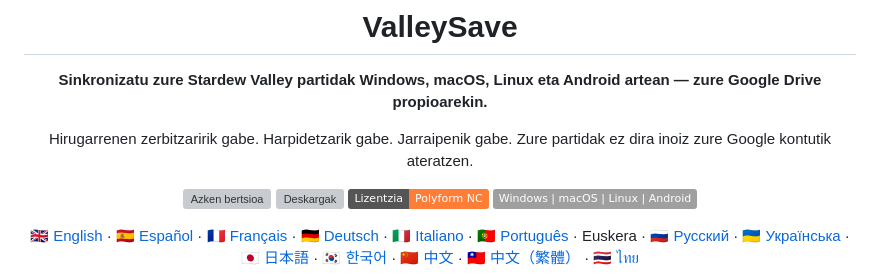
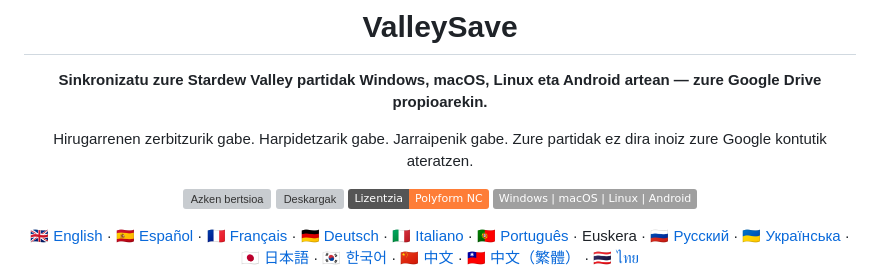
Before and after one commit to hirieo/valleysave-app, a Markdown page: docs/readme/README.eu.md, the part around the change. Drawn GitHub-style; badges without logos; grey boxes are pictures that could not be loaded.

```diff
--- a/docs/readme/README.eu.md
+++ b/docs/readme/README.eu.md
@@ -6,7 +6,7 @@
 
 **Sinkronizatu zure Stardew Valley partidak Windows, macOS, Linux eta Android artean — zure Google Drive propioarekin.**
 
-Hirugarrenen zerbitzaririk gabe. Harpidetzarik gabe. Jarraipenik gabe. Zure partidak ez dira inoiz zure Google kontutik ateratzen.
+Hirugarrenen zerbitzurik gabe. Harpidetzarik gabe. Jarraipenik gabe. Zure partidak ez dira inoiz zure Google kontutik ateratzen.
 
 [![Azken bertsioa](https://img.shields.io/github/v/release/hirieo/valleysave-app?label=Deskargatu&color=brightgreen)](https://github.com/hirieo/valleysave-app/releases/latest)
 [![Deskargak](https://img.shields.io/github/downloads/hirieo/valleysave-app/total?color=blue)](https://github.com/hirieo/valleysave-app/releases)
```
